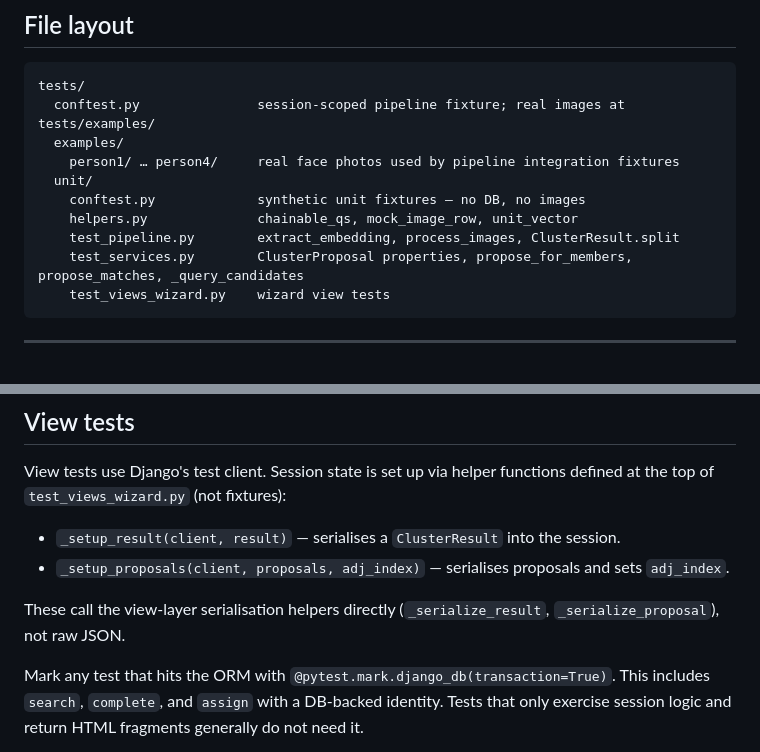
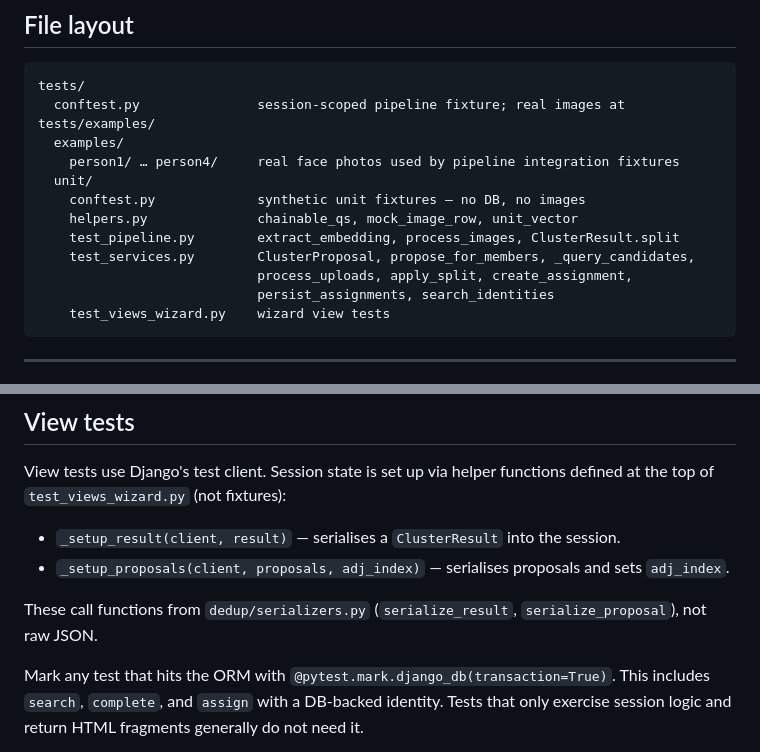
Before and after one commit to k-tech-italy/id-dedup, a Markdown page: .agents/docs/testing.md, 2 parts joined by grey strips. Rendered like a GitHub page.

````diff
--- a/.agents/docs/testing.md
+++ b/.agents/docs/testing.md
@@ -21,7 +21,9 @@ tests/
     conftest.py             synthetic unit fixtures — no DB, no images
     helpers.py              chainable_qs, mock_image_row, unit_vector
     test_pipeline.py        extract_embedding, process_images, ClusterResult.split
-    test_services.py        ClusterProposal properties, propose_for_members, propose_matches, _query_candidates
+    test_services.py        ClusterProposal, propose_for_members, _query_candidates,
+                            process_uploads, apply_split, create_assignment,
+                            persist_assignments, search_identities
     test_views_wizard.py    wizard view tests
 ```
 
@@ -92,7 +133,7 @@ View tests use Django's test client. Session state is set up via helper function
 - `_setup_result(client, result)` — serialises a `ClusterResult` into the session.
 - `_setup_proposals(client, proposals, adj_index)` — serialises proposals and sets `adj_index`.
 
-These call the view-layer serialisation helpers directly (`_serialize_result`, `_serialize_proposal`), not raw JSON.
+These call functions from `dedup/serializers.py` (`serialize_result`, `serialize_proposal`), not raw JSON.
 
 Mark any test that hits the ORM with `@pytest.mark.django_db(transaction=True)`. This includes `search`, `complete`, and `assign` with a DB-backed identity. Tests that only exercise session logic and return HTML fragments generally do not need it.
 
````
Also changed, not shown: other parts of .agents/docs/testing.md (+44 -5 lines), .agents/docs/dedup-flow.md (+40 -3 lines), AGENTS.md (+9 -6 lines).
